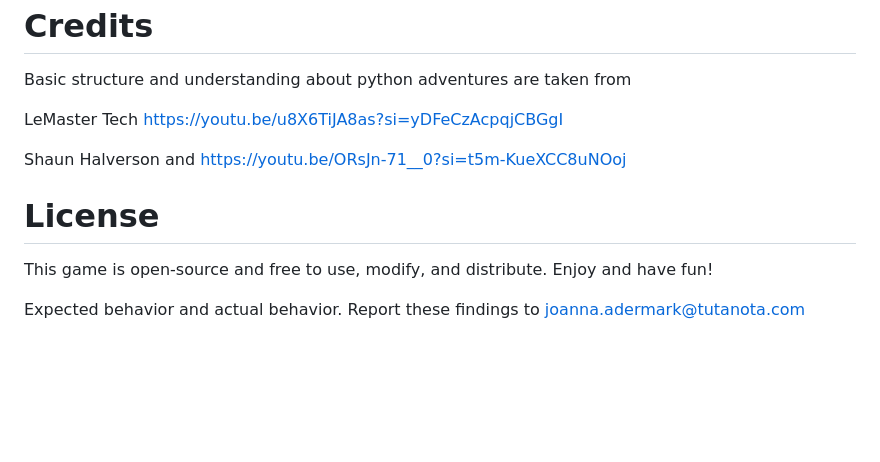
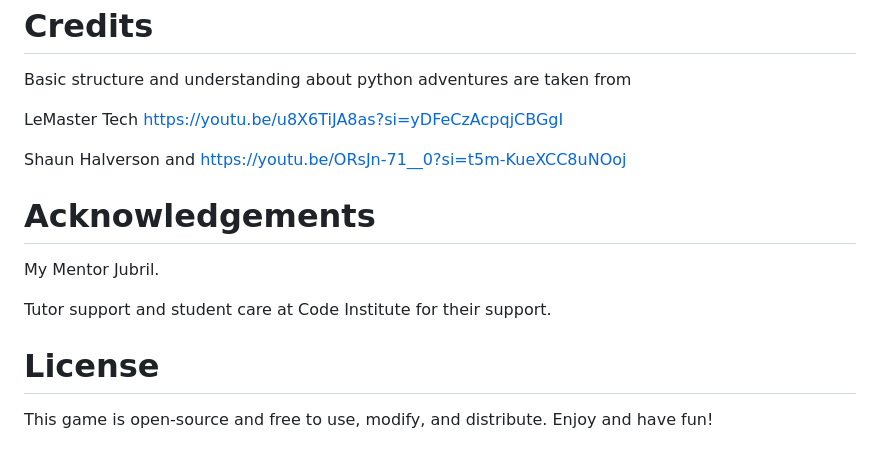
Before and after one commit to JoannaAdermark1/The_Dragon_Room, a Markdown page: README.md, the part around the change. Rendered like a GitHub page; blank space fills up the shorter version.

```diff
--- a/README.md
+++ b/README.md
@@ -148,8 +148,10 @@ https://youtu.be/u8X6TiJA8as?si=yDFeCzAcpqjCBGgI
 Shaun Halverson
 and https://youtu.be/ORsJn-71__0?si=t5m-KueXCC8uNOoj
 
+# Acknowledgements
+My Mentor Jubril.
+
+Tutor support and student care at Code Institute for their support.
+
 # License
 This game is open-source and free to use, modify, and distribute. Enjoy and have fun!
-
-Expected behavior and actual behavior.
-Report these findings to joanna.adermark@tutanota.com
```
